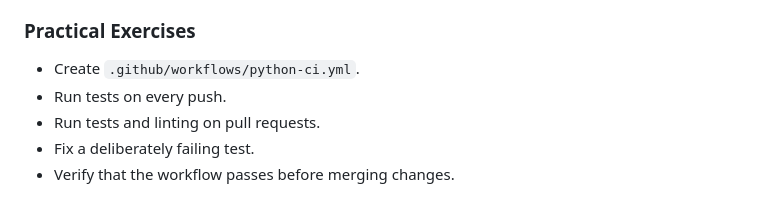
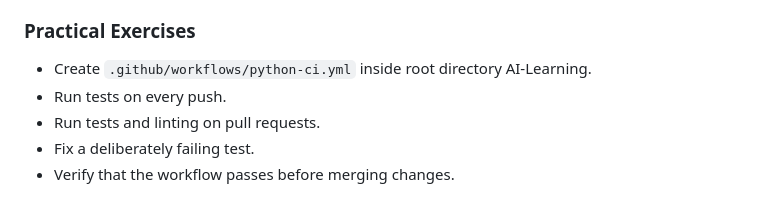
Before and after one commit to bhupendra-mehra/AI-Learning, a Markdown page: python/05-api-development/ROADMAP.md, the part around the change. Drawn GitHub-style.

```diff
--- a/python/05-api-development/ROADMAP.md
+++ b/python/05-api-development/ROADMAP.md
@@ -225,7 +225,7 @@ Run a repeatable automated test suite and verify API functionality, validation,
 
 ### Practical Exercises
 
-- Create `.github/workflows/python-ci.yml`.
+- Create `.github/workflows/python-ci.yml` inside root directory AI-Learning.
 - Run tests on every push.
 - Run tests and linting on pull requests.
 - Fix a deliberately failing test.
```
Also changed, not shown: 1 other file.
